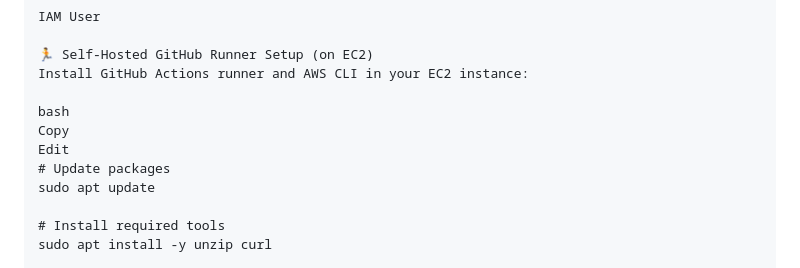
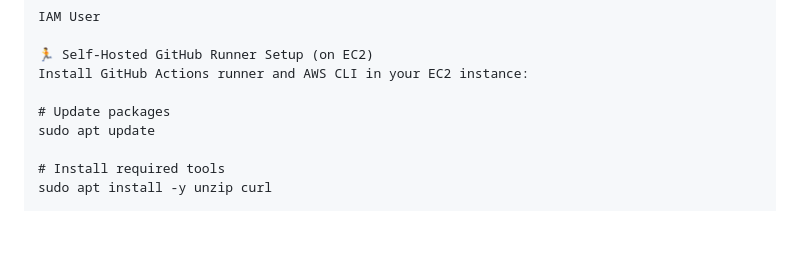
Before and after one commit to Deepika20011212/Todo-Flask-App, a Markdown page: README.md, the part around the change. GitHub-like rendering; blank space fills up the shorter version.

```diff
--- a/README.md
+++ b/README.md
@@ -66,9 +66,6 @@ IAM User
 🏃 Self-Hosted GitHub Runner Setup (on EC2)
 Install GitHub Actions runner and AWS CLI in your EC2 instance:
 
-bash
-Copy
-Edit
 # Update packages
 sudo apt update
 
```
